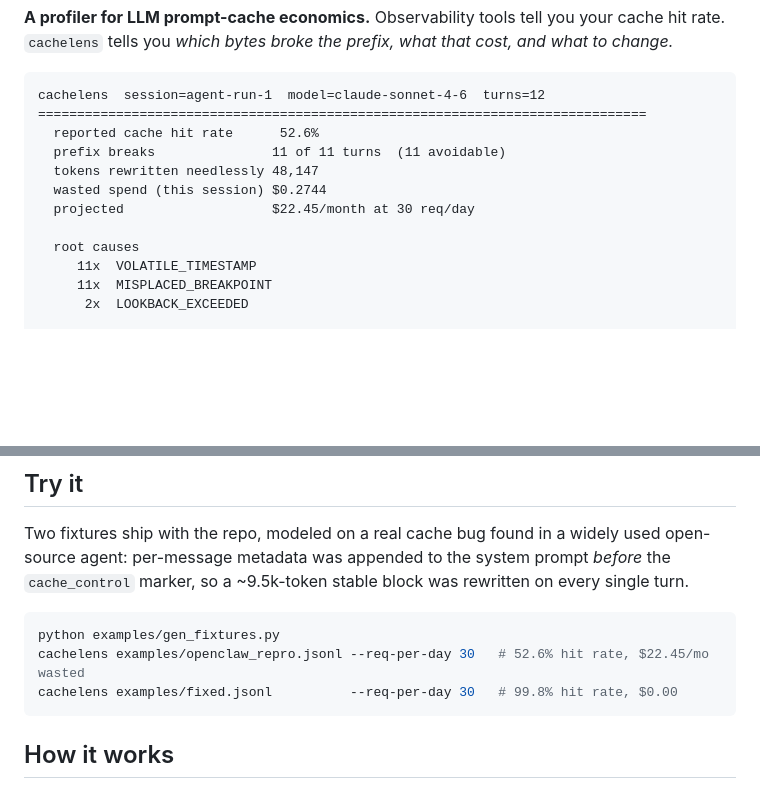
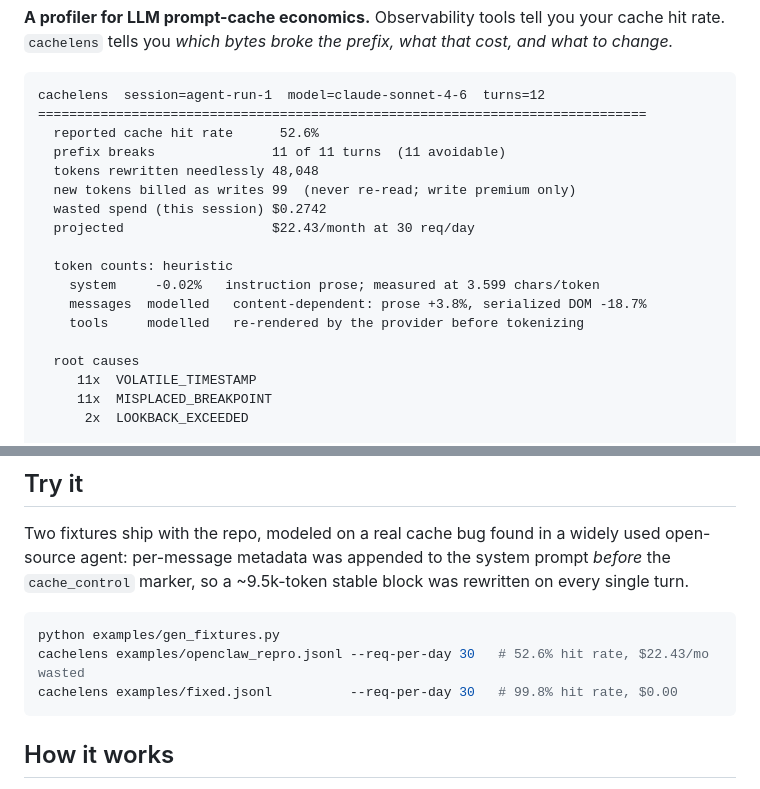
Before and after one commit to amitb-gpu/cachelens, a Markdown page: README.md, 2 parts joined by grey strips. Drawn GitHub-style; blank space fills up the shorter version.

Commit message:
Sync README sample output with what the tool actually prints
The banner and the Try it figures predated the stale/novel cost split and
the per-level confidence block, so a first-time reader running the
quickstart would have seen different numbers than the README showed.

Co-Authored-By: Claude Opus 5 <noreply@anthropic.com>

````diff
--- a/README.md
+++ b/README.md
@@ -11,9 +11,15 @@ cachelens  session=agent-run-1  model=claude-sonnet-4-6  turns=12
 ==============================================================================
   reported cache hit rate      52.6%
   prefix breaks               11 of 11 turns  (11 avoidable)
-  tokens rewritten needlessly 48,147
-  wasted spend (this session) $0.2744
-  projected                   $22.45/month at 30 req/day
+  tokens rewritten needlessly 48,048
+  new tokens billed as writes 99  (never re-read; write premium only)
+  wasted spend (this session) $0.2742
+  projected                   $22.43/month at 30 req/day
+
+  token counts: heuristic
+    system     -0.02%   instruction prose; measured at 3.599 chars/token
+    messages  modelled   content-dependent: prose +3.8%, serialized DOM -18.7%
+    tools     modelled   re-rendered by the provider before tokenizing
 
   root causes
      11x  VOLATILE_TIMESTAMP
@@ -143,7 +149,7 @@ on every single turn.
 
 ```bash
 python examples/gen_fixtures.py
-cachelens examples/openclaw_repro.jsonl --req-per-day 30   # 52.6% hit rate, $22.45/mo wasted
+cachelens examples/openclaw_repro.jsonl --req-per-day 30   # 52.6% hit rate, $22.43/mo wasted
 cachelens examples/fixed.jsonl          --req-per-day 30   # 99.8% hit rate, $0.00
 ```
 
````
